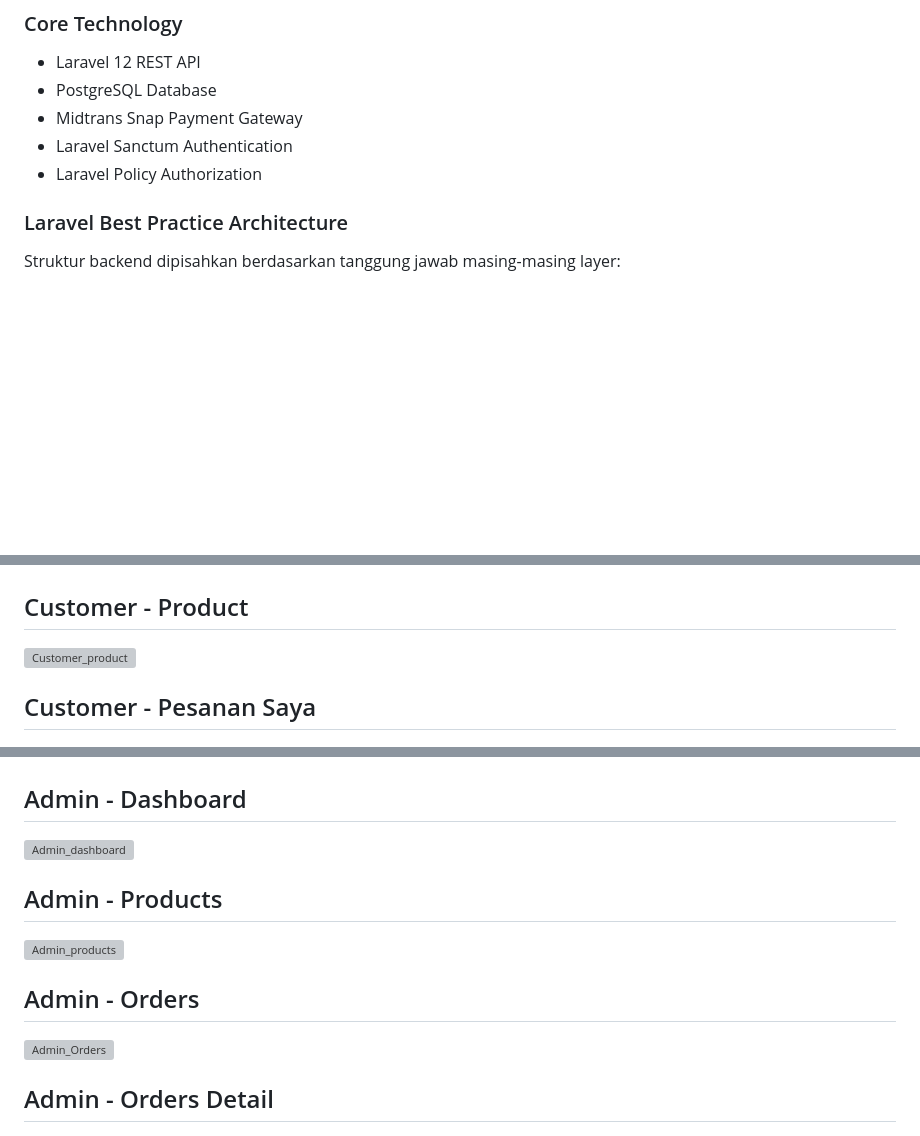
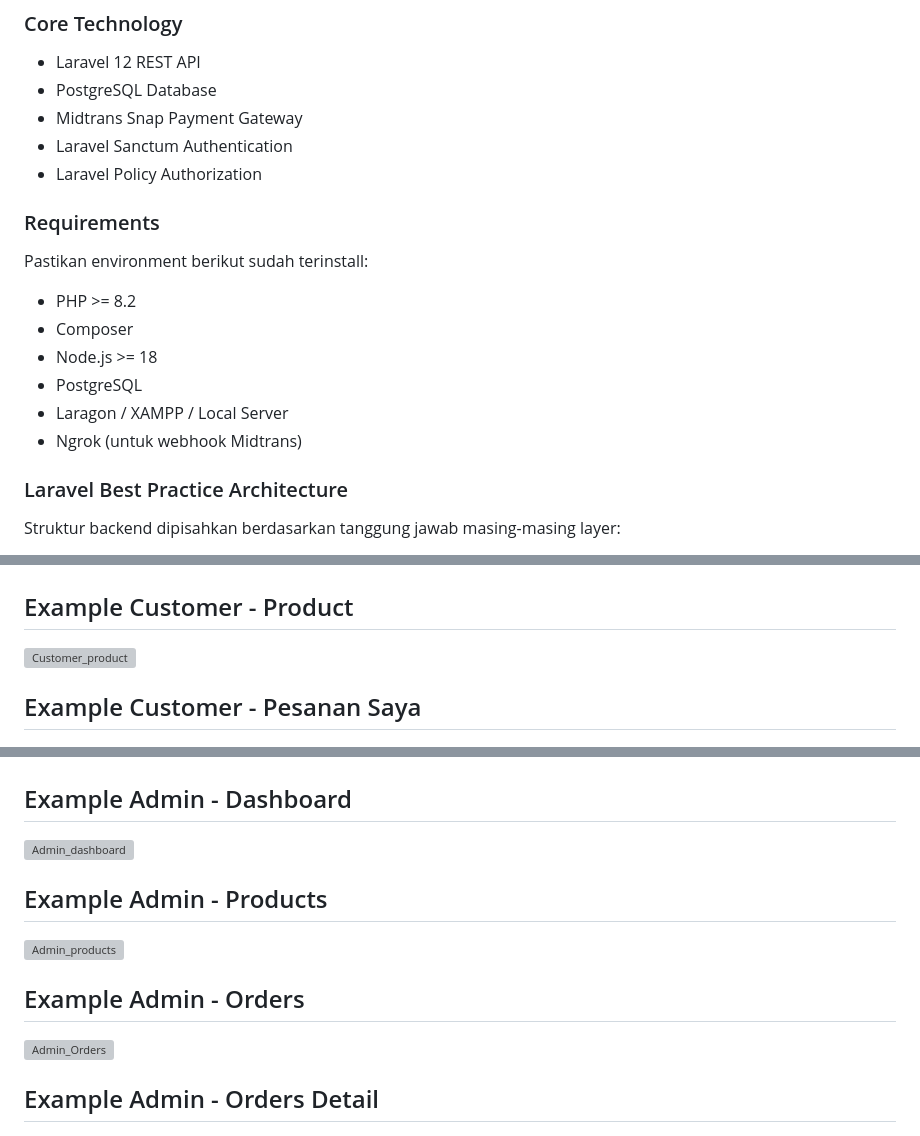
Before and after one commit to chandrakarim/Water-Gallon-E-Commerce-with-Laravel-API-Vue-3-SPA-and-Midtrans-Payment, a Markdown page: README.md, 3 parts joined by grey strips. GitHub-like rendering; blank space fills up the shorter version; grey boxes are pictures that could not be loaded.

```diff
--- a/README.md
+++ b/README.md
@@ -68,6 +68,17 @@ Backend menggunakan **Laravel 12** dengan pendekatan **Laravel Best Practice Arc
 - Midtrans Snap Payment Gateway
 - Laravel Sanctum Authentication
 - Laravel Policy Authorization
+
+### Requirements
+
+Pastikan environment berikut sudah terinstall:
+
+- PHP >= 8.2
+- Composer
+- Node.js >= 18
+- PostgreSQL
+- Laragon / XAMPP / Local Server
+- Ngrok (untuk webhook Midtrans)
 
 ### Laravel Best Practice Architecture
 
@@ -666,9 +736,9 @@ Fullstack Web Development Project
 ## Example Home Tentang
 ![Home_tentang](https://raw.githubusercontent.com/chandrakarim/Water-Gallon-E-Commerce-with-Laravel-API-Vue-3-SPA-and-Midtrans-Payment/main/Home_tentang.png)
 
-## Customer - Product
+## Example Customer - Product
 ![Customer_product](https://raw.githubusercontent.com/chandrakarim/Water-Gallon-E-Commerce-with-Laravel-API-Vue-3-SPA-and-Midtrans-Payment/main/Customer_product.png)
 
-## Customer - Pesanan Saya
+## Example Customer - Pesanan Saya
 ![Customer_pesanan_saya](https://raw.githubusercontent.com/chandrakarim/Water-Gallon-E-Commerce-with-Laravel-API-Vue-3-SPA-and-Midtrans-Payment/main/Customer_pesanan_saya.png)
 
@@ -694,14 +764,14 @@ Fullstack Web Development Project
 ![Courier_Assign_orders_detail](https://raw.githubusercontent.com/chandrakarim/Water-Gallon-E-Commerce-with-Laravel-API-Vue-3-SPA-and-Midtrans-Payment/main/Courier_Assign_orders_detail.png)
 
-## Admin - Dashboard
+## Example Admin - Dashboard
 ![Admin_dashboard](https://raw.githubusercontent.com/chandrakarim/Water-Gallon-E-Commerce-with-Laravel-API-Vue-3-SPA-and-Midtrans-Payment/main/Admin_dashboard.png)
 
-## Admin - Products
+## Example Admin - Products
 ![Admin_products](https://raw.githubusercontent.com/chandrakarim/Water-Gallon-E-Commerce-with-Laravel-API-Vue-3-SPA-and-Midtrans-Payment/main/Admin_products.png)
 
-## Admin - Orders
+## Example Admin - Orders
 ![Admin_Orders](https://raw.githubusercontent.com/chandrakarim/Water-Gallon-E-Commerce-with-Laravel-API-Vue-3-SPA-and-Midtrans-Payment/main/Admin_Orders.png)
 
-## Admin - Orders Detail
+## Example Admin - Orders Detail
 ![Admin_orders_detail](https://raw.githubusercontent.com/chandrakarim/Water-Gallon-E-Commerce-with-Laravel-API-Vue-3-SPA-and-Midtrans-Payment/main/Admin_orders_detail.png)
 
```
Also changed, not shown: other parts of README.md (+73 -14 lines).
